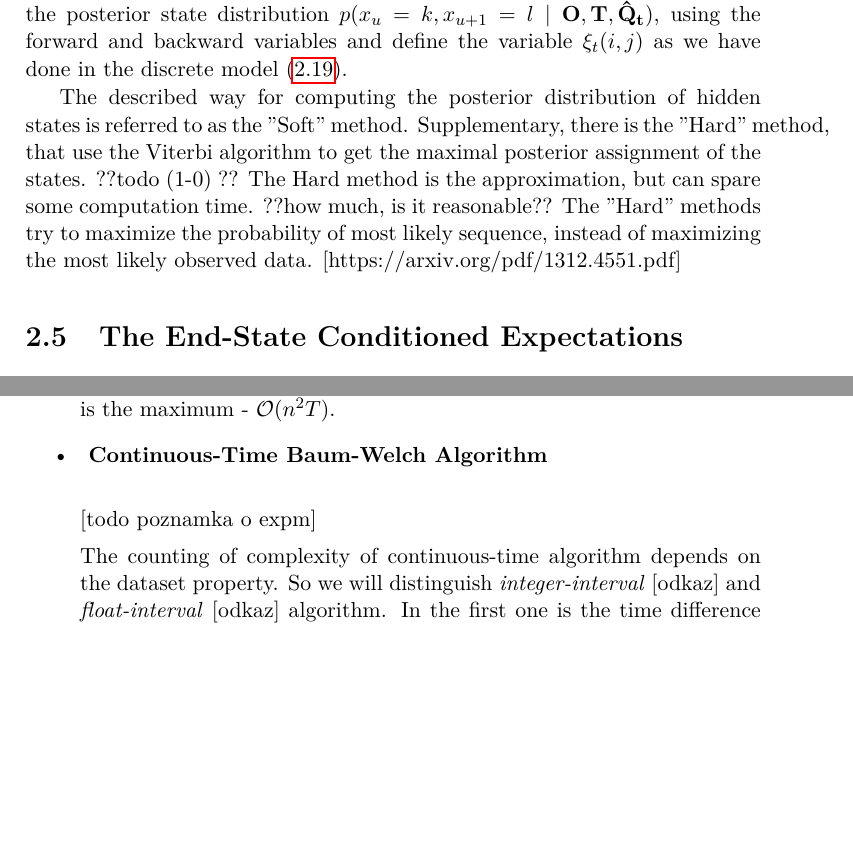
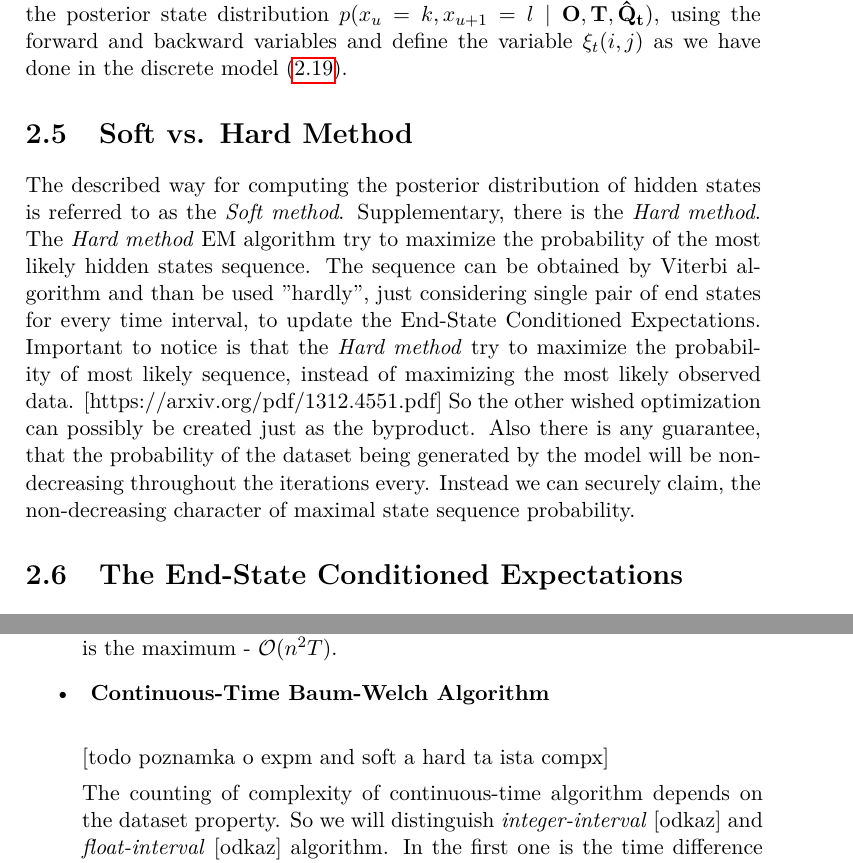
Before and after one commit to lopatovsky/DP, a LaTeX thesis (Thesis/DP_Lopatovsky_Lukas_2017.tex): two parts of pages 33 and 37 of 67 before the commit and two parts of pages 33 and 38 of 69 after it, joined at a grey line, cut so that both start at the same text, the shorter picture padded with empty space. Compiled offline with pdfLaTeX; a missing bibliography style is replaced by a similar one.

Commit message:
Write soft and hard algorithm

```diff
--- a/Thesis/DP_Lopatovsky_Lukas_2017.tex
+++ b/Thesis/DP_Lopatovsky_Lukas_2017.tex
@@ -708,7 +710,9 @@ If we take this observation into the account, we can look on the model as it was
 It should be obvious now, that for the continuous variant of Viterbi and Forward-backward algorithm, we only need to change the state transition $a_{ij}$ to time variable~$p_{i,j}( \tau_u )$.
 Now, we have everything what we need for counting the posterior state distribution $p( x_u = k, x_{u+1} = l \mid \matr{O},\matr{T}, \matr{ \hat Q_t } )$, using the forward and backward variables and define the variable~$\xi_t(i,j)$ as we have done in the discrete model \eqref{eq:xi}.
 
-The described way for computing the posterior distribution of hidden states is referred to as the "Soft"~method. Supplementary, there is the "Hard"~method, that use the Viterbi algorithm to get the maximal posterior assignment of the states. ??todo (1-0) ??  The Hard method is the approximation, but can spare some computation time. ??how much, is it reasonable??  The "Hard" methods try to maximize the probability of most likely sequence, instead of maximizing the most likely observed data. [https://arxiv.org/pdf/1312.4551.pdf]
+\section{Soft vs. Hard Method}
+
+The described way for computing the posterior distribution of hidden states is referred to as the \textit{Soft~method}. Supplementary, there is the \textit{Hard~method}. The \textit{Hard~method} EM algorithm try to maximize the probability of the most likely hidden states sequence. The sequence can be obtained by Viterbi algorithm and than be used "hardly", just considering single pair of end states for every time interval, to update the End-State Conditioned Expectations. Important to notice is that the \textit{Hard method} try to maximize the probability of most likely sequence, instead of maximizing the most likely observed data. [https://arxiv.org/pdf/1312.4551.pdf] So the other wished optimization can possibly be created just as the byproduct. Also there is any guarantee, that the probability of the dataset being generated by the model will be non-decreasing throughout the iterations every. Instead we can securely claim, the non-decreasing character of maximal state sequence probability.
 
 \section{The End-State Conditioned Expectations}\label{sec:endexp}
 
@@ -851,7 +855,7 @@ As the operations are independent the whole complexity of the algorithm is the m
 
 \item \textbf{ Continuous-Time Baum-Welch Algorithm } \\
 
-[todo poznamka o expm]
+[todo poznamka o expm and soft a hard ta ista compx]
 
 The counting of complexity of continuous-time algorithm depends on the dataset property. So we will distinguish \textit{integer-interval} [odkaz] and \textit{float-interval} [odkaz] algorithm. In the first one is the time difference among two consecutive observations integral, in the second it is float. Float algorithm can be used for the integral intervals, but not vice-versa [odkaz? na exp?].
 
```
Also changed, not shown: Thesis/DP_Lopatovsky_Lukas_2017.tex (2 more changed lines).
